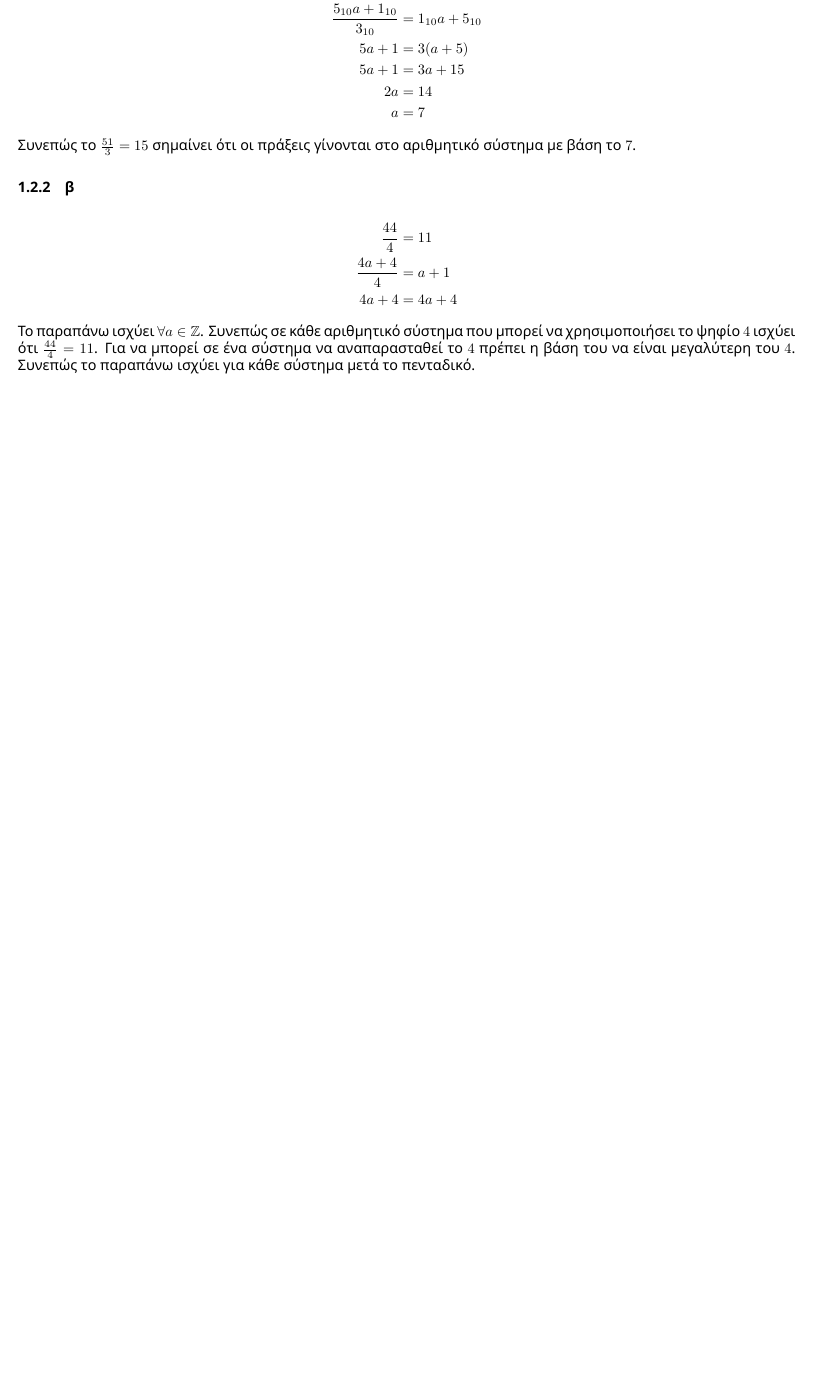
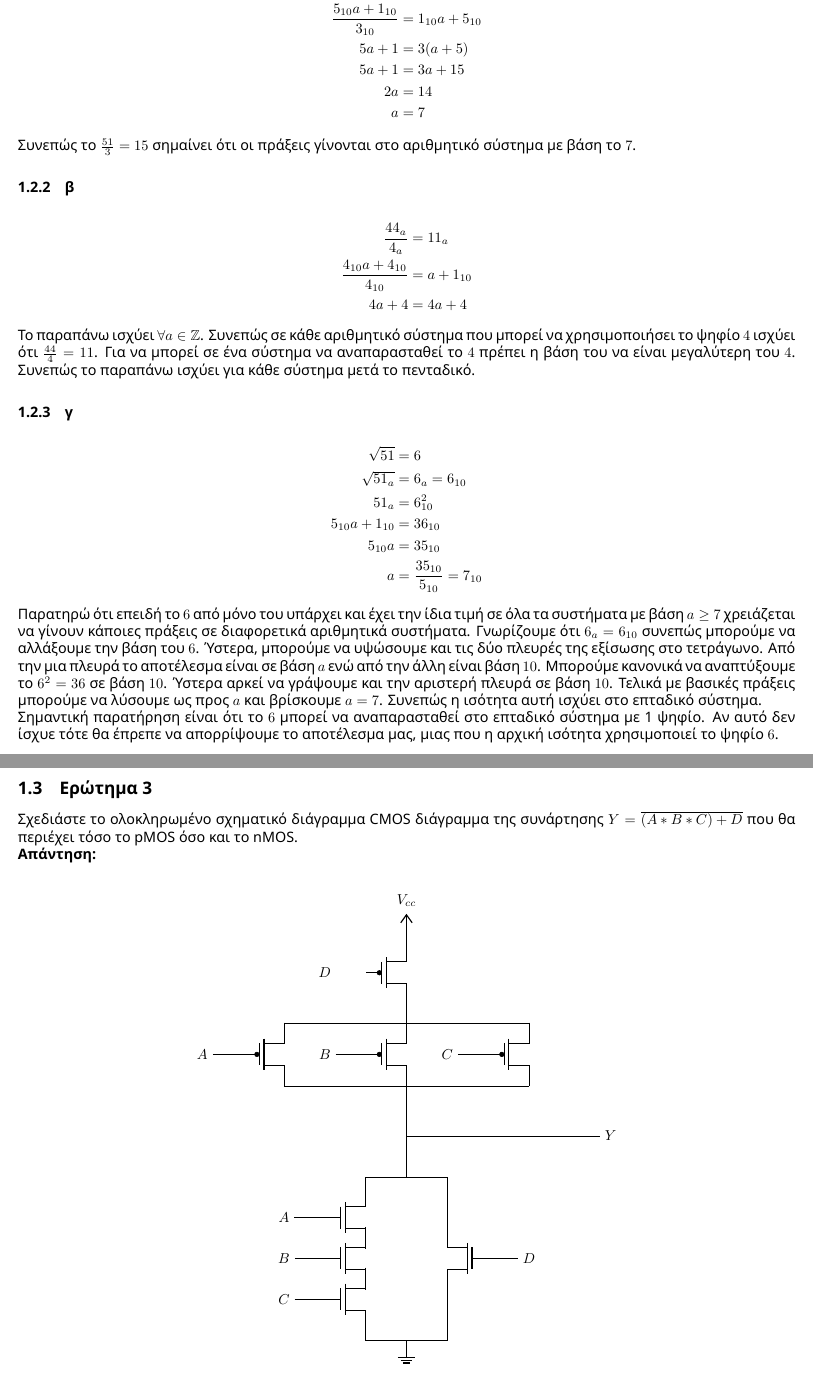
Before and after one commit to 0xJoeMama/di375-assign1, a LaTeX document (assign1_parta.tex): part of page 2 of 2 before the commit and two parts of pages 2 and 3 of 3 after it, the two joined at a grey line, cut so that both start at the same text, the shorter picture padded with empty space. Compiled offline with XeLaTeX.

Commit message:
feat: cmos circuit

```diff
--- a/assign1_parta.tex
+++ b/assign1_parta.tex
@@ -72,11 +72,87 @@ $$
 
 \subsubsection{β}
 \begin{align*}
-  \frac{44}{4} &= 11\\
-  \frac{4a + 4}{4} &= a + 1\\
+  \frac{44_a}{4_a} &= 11_a\\
+  \frac{4_{10}a + 4_{10}}{4_{10}} &= a + 1_{10}\\
   4a + 4 &= 4a + 4
 \end{align*}
 Το παραπάνω ισχύει $\forall a \in \mathbb{Z}$. Συνεπώς σε κάθε αριθμητικό σύστημα που μπορεί να χρησιμοποιήσει το ψηφίο $4$ ισχύει ότι $\frac{44}{4} = 11$.
 Για να μπορεί σε ένα σύστημα να αναπαρασταθεί το $4$ πρέπει η βάση του να είναι μεγαλύτερη του $4$. Συνεπώς το παραπάνω ισχύει για κάθε σύστημα μετά το πενταδικό.
 
+\subsubsection{γ}
+\begin{align*}
+  \sqrt{51} &= 6 \\
+  \sqrt{51_a} &= 6_a = 6_{10} \\
+  51_a &= 6_{10}^2 \\
+  5_{10}a + 1_{10} &= 36_{10} \\
+  5_{10}a &= 35_{10} \\
+  a &= \frac{35_{10}}{5_{10}} = 7_{10}
+\end{align*}
+Παρατηρώ ότι επειδή το $6$ από μόνο του υπάρχει και έχει την ίδια τιμή σε όλα τα συστήματα με βάση $a \ge 7$ χρειάζεται να γίνουν κάποιες πράξεις σε διαφορετικά αριθμητικά συστήματα.
+Γνωρίζουμε ότι $6_a = 6_{10}$ συνεπώς μπορούμε να αλλάξουμε την βάση του $6$. Ύστερα, μπορούμε να υψώσουμε και τις δύο πλευρές της εξίσωσης στο τετράγωνο. Από την μια πλευρά το αποτέλεσμα είναι σε βάση $a$ ενώ από την άλλη είναι βάση $10$.
+Μπορούμε κανονικά να αναπτύξουμε το $6^2 = 36$ σε βάση $10$. Ύστερα αρκεί να γράψουμε και την αριστερή πλευρά σε βάση $10$. Τελικά με βασικές πράξεις μπορούμε να λύσουμε ως προς $a$ και βρίσκουμε $a = 7$.
+Συνεπώς η ισότητα αυτή ισχύει στο επταδικό σύστημα. \\
+Σημαντική παρατήρηση είναι ότι το $6$ μπορεί να αναπαρασταθεί στο επταδικό σύστημα με 1 ψηφίο. Αν αυτό δεν ίσχυε τότε θα έπρεπε να απορρίψουμε το αποτέλεσμα μας, μιας που η αρχική ισότητα χρησιμοποιεί το ψηφίο $6$.
+
+\newpage
+
+\subsection{Ερώτημα 3}
+Σχεδιάστε το ολοκληρωμένο σχηματικό διάγραμμα CMOS διάγραμμα της συνάρτησης $Y=\overline{(A * B * C) + D}$ που θα περιέχει τόσο το pMOS όσο και το nMOS.\\
+\textbf{Απάντηση: } \\
+\begin{center}
+  \begin{circuitikz}
+    \draw
+    (3,0) node[vcc] (vcc) {$V_{cc}$}
+    (3,-10) node[ground] (gnd) {}
+    (3,-11) node[label] () {$GND$}
+    (8, -5) node[label] (Y) {$Y$}
+    % nmos part
+    %% define mosfets
+    (4, -8) node[nmos, xscale=-1] (Dnmos) {}
+    (2, -9) node[nmos] (Cnmos) {}
+    (2, -8) node[nmos] (Bnmos) {}
+    (2, -7) node[nmos] (Anmos) {}
+    %% define inputs
+    (0, -7) node[label] (A) {$A$}
+    (0, -8) node[label] (B) {$B$}
+    (0, -9) node[label] (C) {$C$}
+    (6, -8) node[label] (D) {$D$}
+    %% define shorts
+    (A) -- (Anmos.G)
+    (B) -- (Bnmos.G)
+    (C) -- (Cnmos.G)
+    (D) -- (Dnmos.G)
+    (gnd) -| (Cnmos.S)
+    (gnd) -| (Dnmos.S)
+    (Anmos.D) |- (3, -6)
+    (Dnmos.D) |- (3, -6)
+
+    % pmos part
+    %% define mosfets
+    (3, -1) node[pmos] (Dpmos) {}
+    (3, -3) node[pmos] (Bpmos) {}
+    (0, -3) node[pmos] (Apmos) {}
+    (6, -3) node[pmos] (Cpmos) {}
+    %% define inputs
+    (1, -1) node[label] (D) {$D$}
+    (-2, -3) node[label] (A) {$A$}
+    (1, -3) node[label] (B) {$B$}
+    (4, -3) node[label] (C) {$C$}
+    %% define shorts
+    (vcc) -- (Dpmos.S)
+    (Dpmos.D) |- (Bpmos.S)
+    (Bpmos.S) -- (Apmos.S)
+    (Bpmos.S) |- (Cpmos.S)
+    (A) -- (Apmos.G)
+    (B) -- (Bpmos.G)
+    (C) -- (Cpmos.G)
+    (Apmos.D) -- (Bpmos.D)
+    (Cpmos.D) -- (Bpmos.D)
+    (Bpmos.D) |- (Y)
+
+    %% beautify
+    (3, -6) |- (Y)
+    ;
+  \end{circuitikz}
+\end{center}
 \end{document}
```
